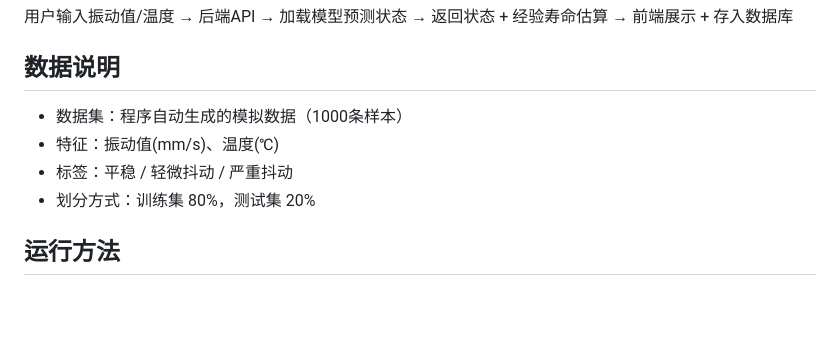
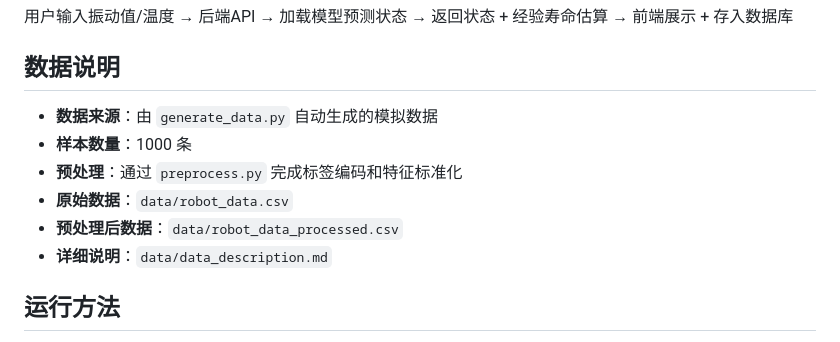
Before and after one commit to sun20241202/git, a Markdown page: README.md, the part around the change. Drawn GitHub-style; blank space fills up the shorter version.

```diff
--- a/README.md
+++ b/README.md
@@ -22,10 +22,13 @@
 用户输入振动值/温度 → 后端API → 加载模型预测状态 → 返回状态 + 经验寿命估算 → 前端展示 + 存入数据库
 
 ## 数据说明
-- 数据集：程序自动生成的模拟数据（1000条样本）
-- 特征：振动值(mm/s)、温度(℃)
-- 标签：平稳 / 轻微抖动 / 严重抖动
-- 划分方式：训练集 80%，测试集 20%
+- **数据来源**：由 `generate_data.py` 自动生成的模拟数据
+- **样本数量**：1000 条
+- **预处理**：通过 `preprocess.py` 完成标签编码和特征标准化
+- **原始数据**：`data/robot_data.csv`
+- **预处理后数据**：`data/robot_data_processed.csv`
+- **详细说明**：`data/data_description.md`
+
 
 ## 运行方法
 1. 生成模拟数据：python generate_data.py
```
Also changed, not shown: data/data_description.md (added, +41 -0 lines).
